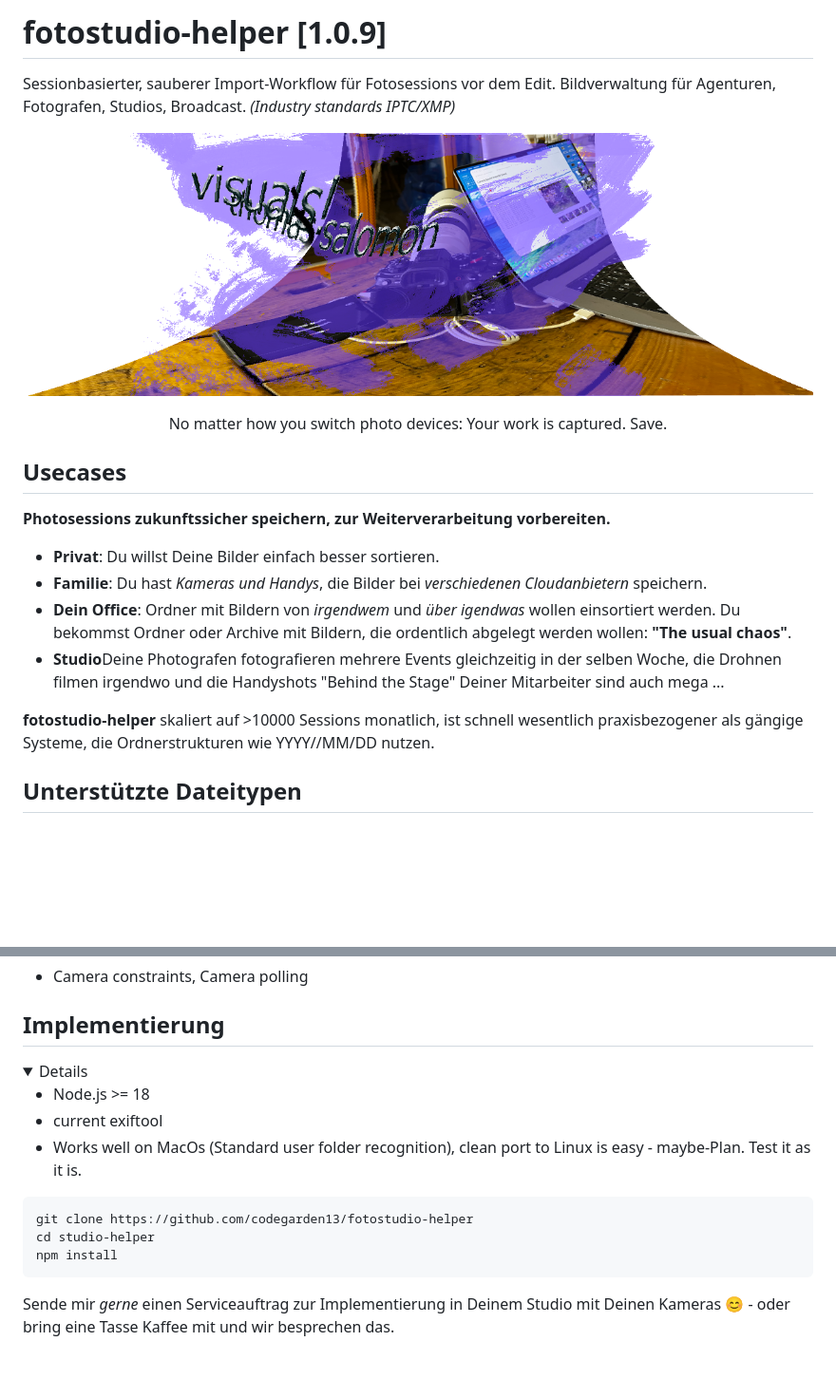
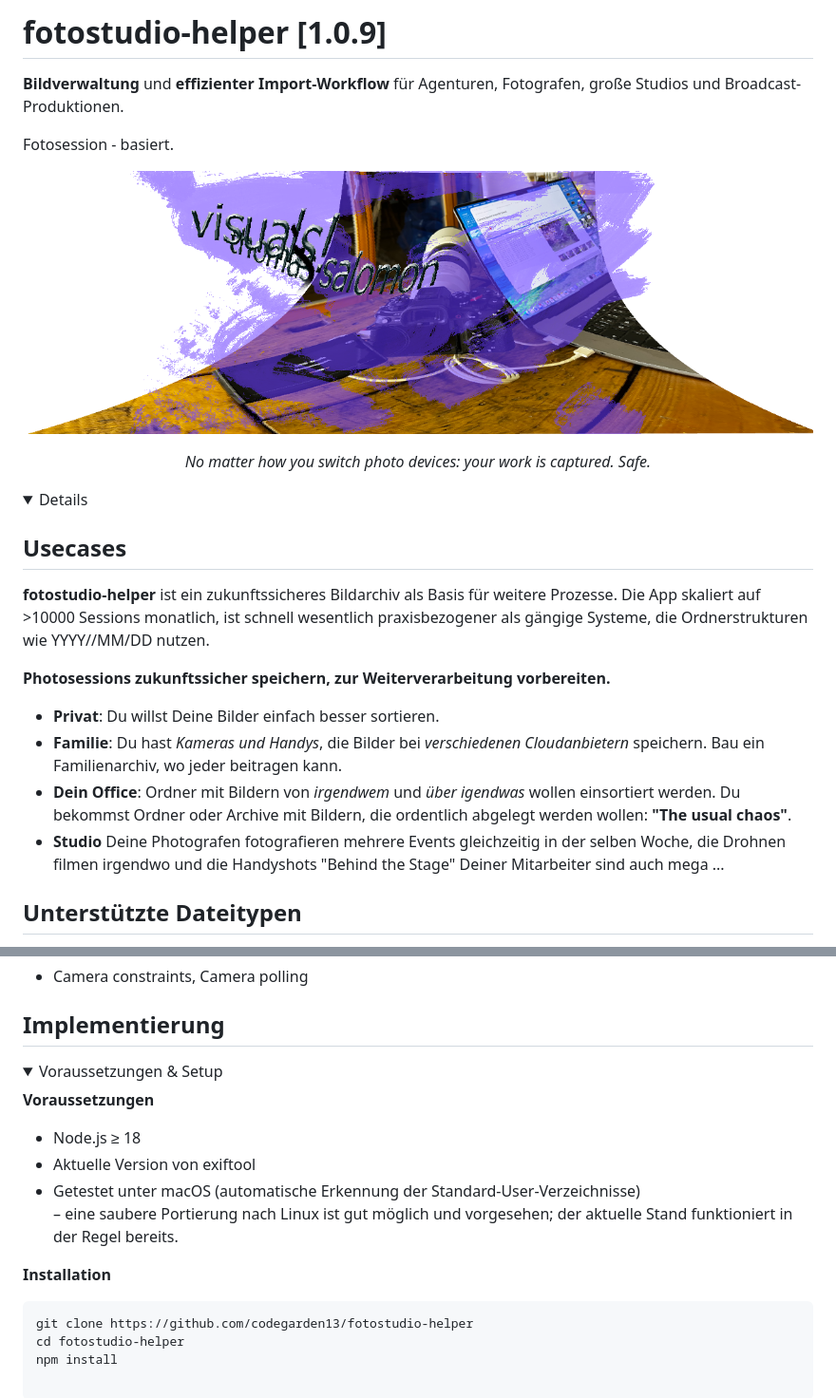
Before and after one commit to codegarden13/fotostudio-helper, a Markdown page: readme.md, 2 parts joined by grey strips. Shown at 95% size. Rendered like a GitHub page; folded sections open; blank space fills up the shorter version.

````diff
--- a/readme.md
+++ b/readme.md
@@ -1,24 +1,26 @@
-#  fotostudio-helper [1.0.9]
+# fotostudio-helper [1.0.9]
+**Bildverwaltung** und **effizienter Import-Workflow** für Agenturen, Fotografen, große Studios und Broadcast-Produktionen.
 
-Sessionbasierter, sauberer Import-Workflow für Fotosessions vor dem Edit. Bildverwaltung für Agenturen, Fotografen, Studios, Broadcast. *(Industry standards IPTC/XMP)*
-
+Fotosession - basiert.
 
 <p align="center">
   <img src="./assets/logo.png" alt="Illustration fotostudio-helper" width="100%">
 </p>
 
-<p align="center">No matter how you switch photo devices: Your work is captured. Save.</p>
+<p align="center"><em>No matter how you switch photo devices: your work is captured. Safe.</em></p>
+
+<details>
 
 ## Usecases
+
+**fotostudio-helper** ist ein zukunftssicheres Bildarchiv als Basis für weitere Prozesse. Die App skaliert auf >10000 Sessions monatlich, ist schnell wesentlich praxisbezogener als gängige Systeme, die Ordnerstrukturen wie  YYYY//MM/DD nutzen.
+
 **Photosessions zukunftssicher speichern, zur Weiterverarbeitung vorbereiten.**
 
 - **Privat**: Du willst Deine Bilder einfach besser sortieren.
-- **Familie**: Du hast *Kameras und Handys*, die Bilder bei *verschiedenen Cloudanbietern* speichern.
+- **Familie**: Du hast *Kameras und Handys*, die Bilder bei *verschiedenen Cloudanbietern* speichern. Bau ein Familienarchiv, wo jeder beitragen kann.
 - **Dein Office**: Ordner mit Bildern von *irgendwem* und *über igendwas* wollen einsortiert werden. Du bekommst Ordner oder Archive mit Bildern, die ordentlich abgelegt werden wollen: **"The usual chaos"**.
-- **Studio**Deine Photografen fotografieren mehrere Events gleichzeitig in der selben Woche, die Drohnen filmen irgendwo und die Handyshots "Behind the Stage" Deiner Mitarbeiter sind auch mega ...
-
-**fotostudio-helper** skaliert auf >10000 Sessions monatlich, ist schnell wesentlich praxisbezogener als gängige Systeme, die Ordnerstrukturen wie  YYYY//MM/DD nutzen.
-
+- **Studio** Deine Photografen fotografieren mehrere Events gleichzeitig in der selben Woche, die Drohnen filmen irgendwo und die Handyshots "Behind the Stage" Deiner Mitarbeiter sind auch mega ...
 
 
 ## Unterstützte Dateitypen
@@ -113,21 +122,18 @@ Die Sessionbildung ist interaktiv und datengetrieben:
 
 ## Implementierung
 
+
 <details>
+<summary>Voraussetzungen & Setup</summary>
 
-- Node.js >= 18
-- current exiftool
-- Works well on MacOs (Standard user folder recognition), clean port to Linux is easy - maybe-Plan. Test it as it is.
+**Voraussetzungen**
+- Node.js ≥ 18
+- Aktuelle Version von exiftool
+- Getestet unter macOS (automatische Erkennung der Standard-User-Verzeichnisse)
+  – eine saubere Portierung nach Linux ist gut möglich und vorgesehen; der aktuelle Stand funktioniert in der Regel bereits.
 
-
+**Installation**
 ```bash
 git clone https://github.com/codegarden13/fotostudio-helper
-cd studio-helper
+cd fotostudio-helper
 npm install
-```
-
-</details>
-
-
-
-Sende mir *gerne* einen Serviceauftrag zur Implementierung in Deinem Studio mit Deinen Kameras 😊 - oder bring eine Tasse Kaffee mit und wir besprechen das.
````
Also changed, not shown: other parts of readme.md (+33 -26 lines).
